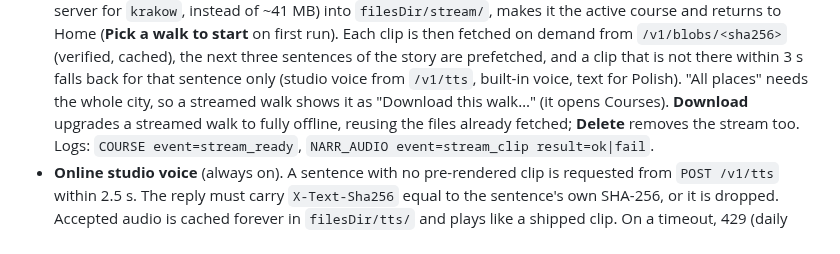
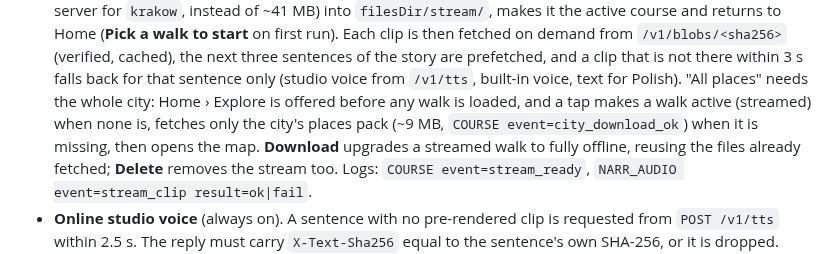
Before and after one commit to Svetoslav47/citytour, a Markdown page: README.md, the part around the change. GitHub-like rendering.

Commit message:
README, SERVER.md: Explore fetches the city's places pack alone (no longer 'Download this walk')
Co-Authored-By: Claude Opus 5.5 <noreply@anthropic.com>

```diff
--- a/README.md
+++ b/README.md
@@ -263,7 +263,8 @@ small server ([`docs/SERVER.md`](docs/SERVER.md), `server/`) provides:
   (**Pick a walk to start** on first run). Each clip is then fetched on demand from `/v1/blobs/<sha256>` (verified,
   cached), the next three sentences of the story are prefetched, and a clip that is not there within 3 s falls back
   for that sentence only (studio voice from `/v1/tts`, built-in voice, text for Polish). "All places" needs the whole
-  city, so a streamed walk shows it as "Download this walk…" (it opens Courses). **Download** upgrades a streamed walk
+  city: Home › Explore is offered before any walk is loaded, and a tap makes a walk active (streamed) when none is,
+  fetches only the city's places pack (~9 MB, `COURSE event=city_download_ok`) when it is missing, then opens the map. **Download** upgrades a streamed walk
   to fully offline, reusing the files already fetched; **Delete** removes the stream too. Logs: `COURSE
   event=stream_ready`, `NARR_AUDIO event=stream_clip result=ok|fail`.
 - **Online studio voice** (always on). A sentence with no pre-rendered clip is requested from
```
Also changed, not shown: docs/SERVER.md (+2 -1 lines).
